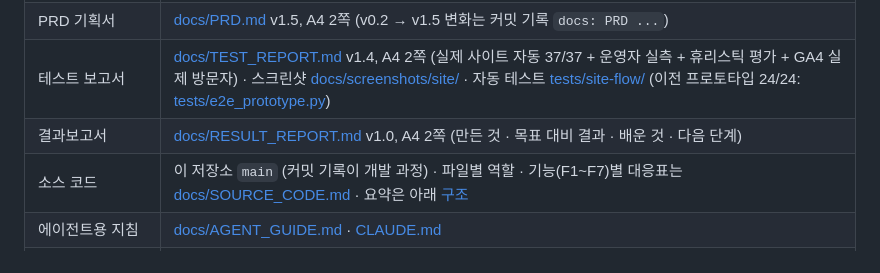
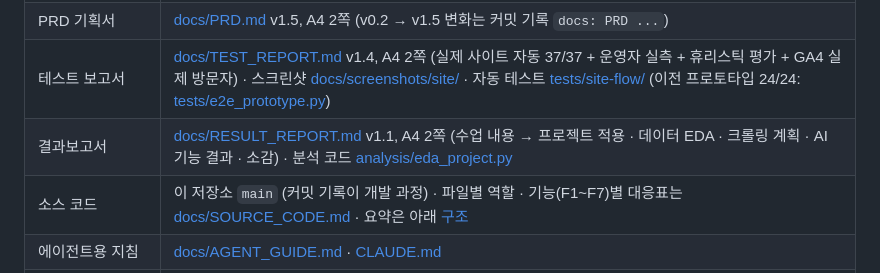
Before and after one commit to YJ-Choi746/blog-261117, a Markdown page: README.md, the part around the change. Rendered like a GitHub page.

```diff
--- a/README.md
+++ b/README.md
@@ -13,7 +13,7 @@
 | 배포된 블로그 | https://blog---261117.web.app (GitHub Pages: https://yj-choi746.github.io/blog-261117/) · 관리자 로그인 https://blog---261117.web.app/admin/login.html |
 | PRD 기획서 | [docs/PRD.md](docs/PRD.md) v1.5, A4 2쪽 (v0.2 → v1.5 변화는 커밋 기록 `docs: PRD ...`) |
 | 테스트 보고서 | [docs/TEST_REPORT.md](docs/TEST_REPORT.md) v1.4, A4 2쪽 (실제 사이트 자동 37/37 + 운영자 실측 + 휴리스틱 평가 + GA4 실제 방문자) · 스크린샷 [docs/screenshots/site/](docs/screenshots/site/) · 자동 테스트 [tests/site-flow/](tests/site-flow/) (이전 프로토타입 24/24: [tests/e2e_prototype.py](tests/e2e_prototype.py)) |
-| 결과보고서 | [docs/RESULT_REPORT.md](docs/RESULT_REPORT.md) v1.0, A4 2쪽 (만든 것 · 목표 대비 결과 · 배운 것 · 다음 단계) |
+| 결과보고서 | [docs/RESULT_REPORT.md](docs/RESULT_REPORT.md) v1.1, A4 2쪽 (수업 내용 → 프로젝트 적용 · 데이터 EDA · 크롤링 계획 · AI 기능 결과 · 소감) · 분석 코드 [analysis/eda_project.py](analysis/eda_project.py) |
 | 소스 코드 | 이 저장소 `main` (커밋 기록이 개발 과정) · 파일별 역할 · 기능(F1~F7)별 대응표는 [docs/SOURCE_CODE.md](docs/SOURCE_CODE.md) · 요약은 아래 [구조](#구조) |
 | 에이전트용 지침 | [docs/AGENT_GUIDE.md](docs/AGENT_GUIDE.md) · [CLAUDE.md](CLAUDE.md) |
 | 의사결정 로그 | [docs/DECISION_LOG.md](docs/DECISION_LOG.md) (D1~D39) |
```
Also changed, not shown: CLAUDE.md (+1 -0 lines), docs/RESULT_REPORT.md (+35 -36 lines), docs/screenshots/eda/eda-project.png (added), 2 other files.
